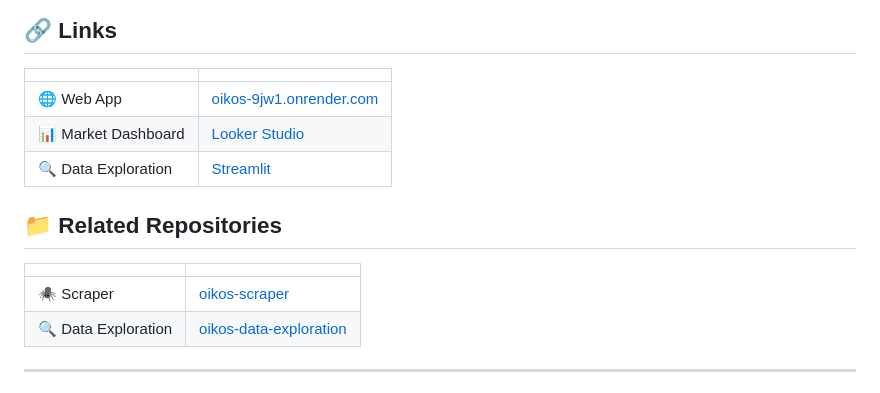
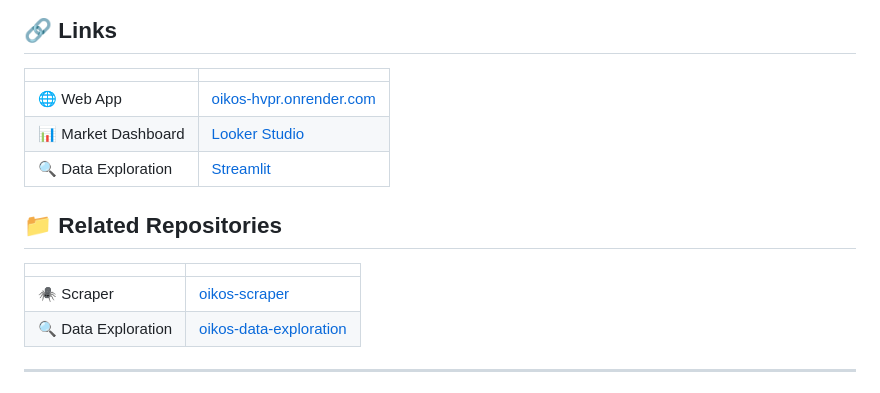
Before and after one commit to tachyon-lhc/oikos, a Markdown page: README.md, the part around the change. Drawn GitHub-style.

Commit message:
nuevo link

```diff
--- a/README.md
+++ b/README.md
@@ -12,15 +12,15 @@ Design your house floor plan and get an instant price prediction using Machine L
 
 |                     |                                                                                                                |
 | ------------------- | -------------------------------------------------------------------------------------------------------------- |
-| 🌐 Web App          | [oikos-9jw1.onrender.com](https://oikos-9jw1.onrender.com/)                                                    |
+| 🌐 Web App          | [oikos-hvpr.onrender.com](https://oikos-hvpr.onrender.com/)                                                    |
 | 📊 Market Dashboard | [Looker Studio](https://lookerstudio.google.com/u/0/reporting/aac5fa4f-ba3a-443a-85f6-aade78be0318/page/78DsF) |
 | 🔍 Data Exploration | [Streamlit](https://oikos-data-exploration.streamlit.app/)                                                     |
 
 ## 📁 Related Repositories
 
-|                     |                                                               |
-| ------------------- | ------------------------------------------------------------- |
-| 🕷️ Scraper          | [oikos-scraper](https://github.com/hadron-lhc/ml-web-sraping) |
+|                     |                                                                                |
+| ------------------- | ------------------------------------------------------------------------------ |
+| 🕷️ Scraper          | [oikos-scraper](https://github.com/hadron-lhc/ml-web-sraping)                  |
 | 🔍 Data Exploration | [oikos-data-exploration](https://github.com/hadron-lhc/oikos-data-exploration) |
 
 ---
```
